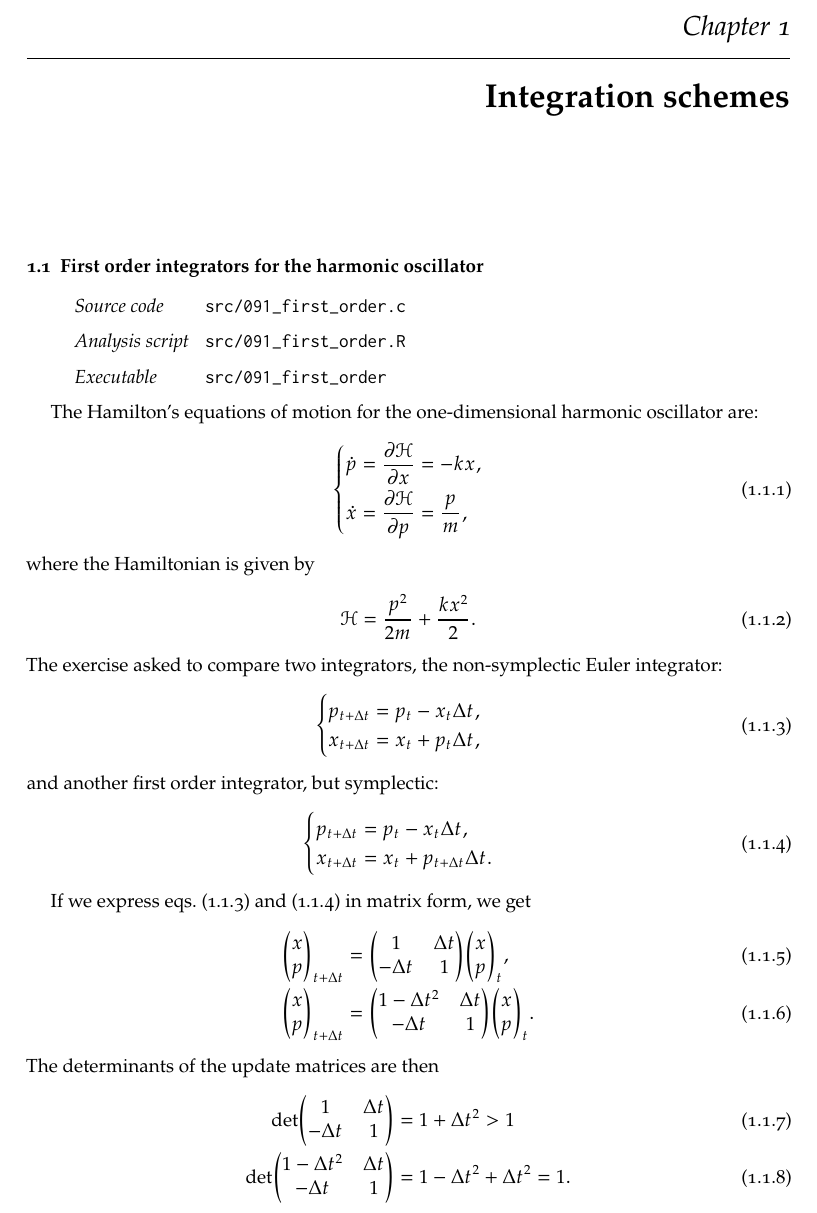
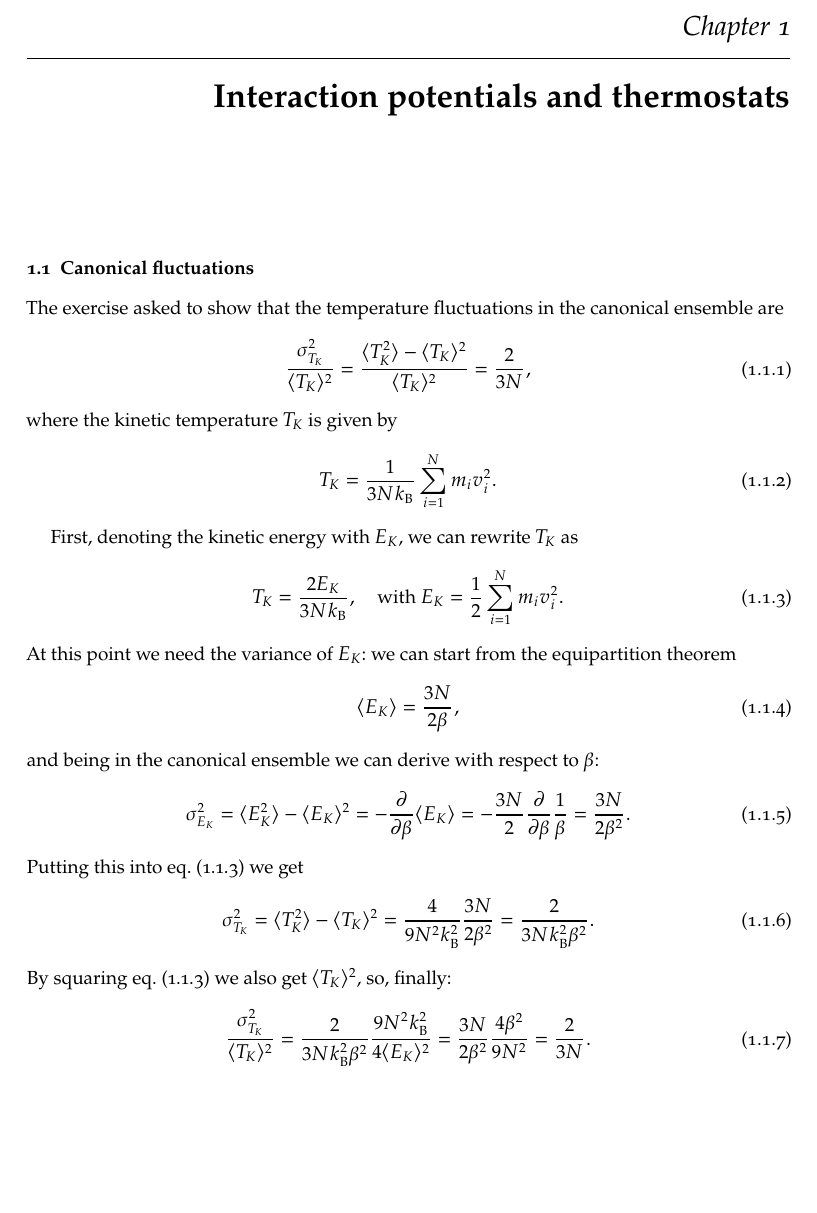
Before and after one commit to gulbord/numerical-methods, a LaTeX book (tex/nmsm.tex, which reads tex/sets/10.tex): part of page 5 of 10 before the commit and part of page 5 of 5 after it, cut so that both start at the same text, the shorter picture padded with empty space. Compiled offline with pdfLaTeX.

Commit message:
Write exercise 10.1

```diff
--- a/tex/nmsm.tex
+++ b/tex/nmsm.tex
@@ -1,7 +1,7 @@
 \documentclass[10pt]{gulbook}
 \usepackage{preamble}
 
-\includeonly{sets/09}
+\includeonly{sets/10}
 
 \title{Numerical Methods in Soft Matter Exercises}
 \author{Guglielmo Bordin}
--- /dev/null
+++ b/tex/sets/10.tex
@@ -0,0 +1,44 @@
+\chapter{Interaction potentials and thermostats}
+
+\section{Canonical fluctuations}
+
+The exercise asked to show that the temperature fluctuations in the canonical
+ensemble are
+\begin{equation}
+  \frac{\sigma_{T_{K}}^{2}}{\expval{T_{K}}^{2}} = \frac{\expval{T_{K}^{2}} -
+  \expval{T_{K}}^{2}}{\expval{T_{K}}^{2}} = \frac{2}{3N},
+\end{equation}
+where the kinetic temperature $T_{K}$ is given by
+\begin{equation}
+  T_{K} = \frac{1}{3N k_{\mathrm{B}}} \sum_{i=1}^{N} m_{i} v_{i}^{2}.
+\end{equation}
+
+First, denoting the kinetic energy with $E_{K}$, we can rewrite $T_{K}$ as
+\begin{equation}
+  T_{K} = \frac{2E_{K}}{3N k_{\mathrm{B}}}, \quad \text{with }
+  E_{K} = \frac{1}{2} \sum_{i=1}^{N} m_{i} v_{i}^{2}.
+  \label{eq:tk-ek}
+\end{equation}
+At this point we need the variance of $E_{K}$: we can start from the
+equipartition theorem
+\begin{equation}
+  \expval{E_{K}} = \frac{3N}{2 \beta},
+\end{equation}
+and being in the canonical ensemble we can derive with respect to $\beta$:
+\begin{equation}
+  \sigma_{E_{K}}^{2} = \expval{E_{K}^{2}} - \expval{E_{K}}^{2} =
+  -\pdiff{}{\beta} \expval{E_{K}} = -\frac{3N}{2} \pdiff{}{\beta}\frac{1}{\beta}
+  = \frac{3N}{2 \beta^{2}}.
+\end{equation}
+Putting this into \cref{eq:tk-ek} we get
+\begin{equation}
+  \sigma_{T_{K}}^{2} = \expval{T_{K}^{2}} - \expval{T_{K}}^{2} =
+  \frac{4}{9N^{2} k_{\mathrm{B}}^{2}} \frac{3N}{2 \beta^{2}} = \frac{2}{3N
+  k_{\mathrm{B}}^{2} \beta^{2}}.
+\end{equation}
+By squaring \cref{eq:tk-ek} we also get $\expval{T_{K}}^{2}$, so, finally:
+\begin{equation}
+  \frac{\sigma_{T_{K}}^{2}}{\expval{T_{K}}^{2}} = \frac{2}{3N k_{\mathrm{B}}^{2}
+  \beta^{2}} \frac{9 N^{2} k_{\mathrm{B}}^{2}}{4 \expval{E_{K}}^{2}} =
+  \frac{3N}{2 \beta^{2}} \frac{4 \beta^{2}}{9 N^{2}} = \frac{2}{3N}.
+\end{equation}
```
Also changed, not shown: tex/nmsm.pdf, tex/nmsm.tex (1 more changed lines), 1 other file.
